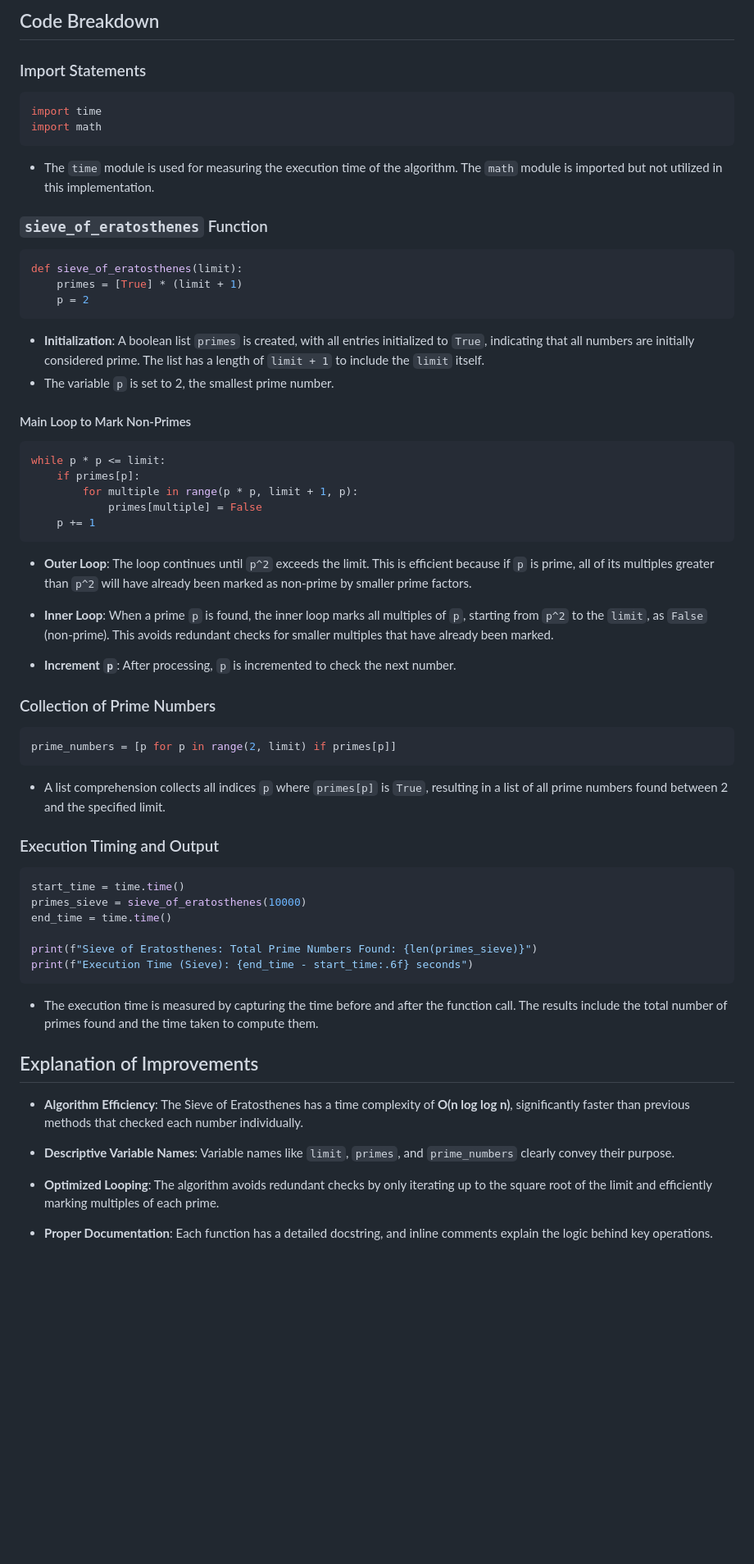
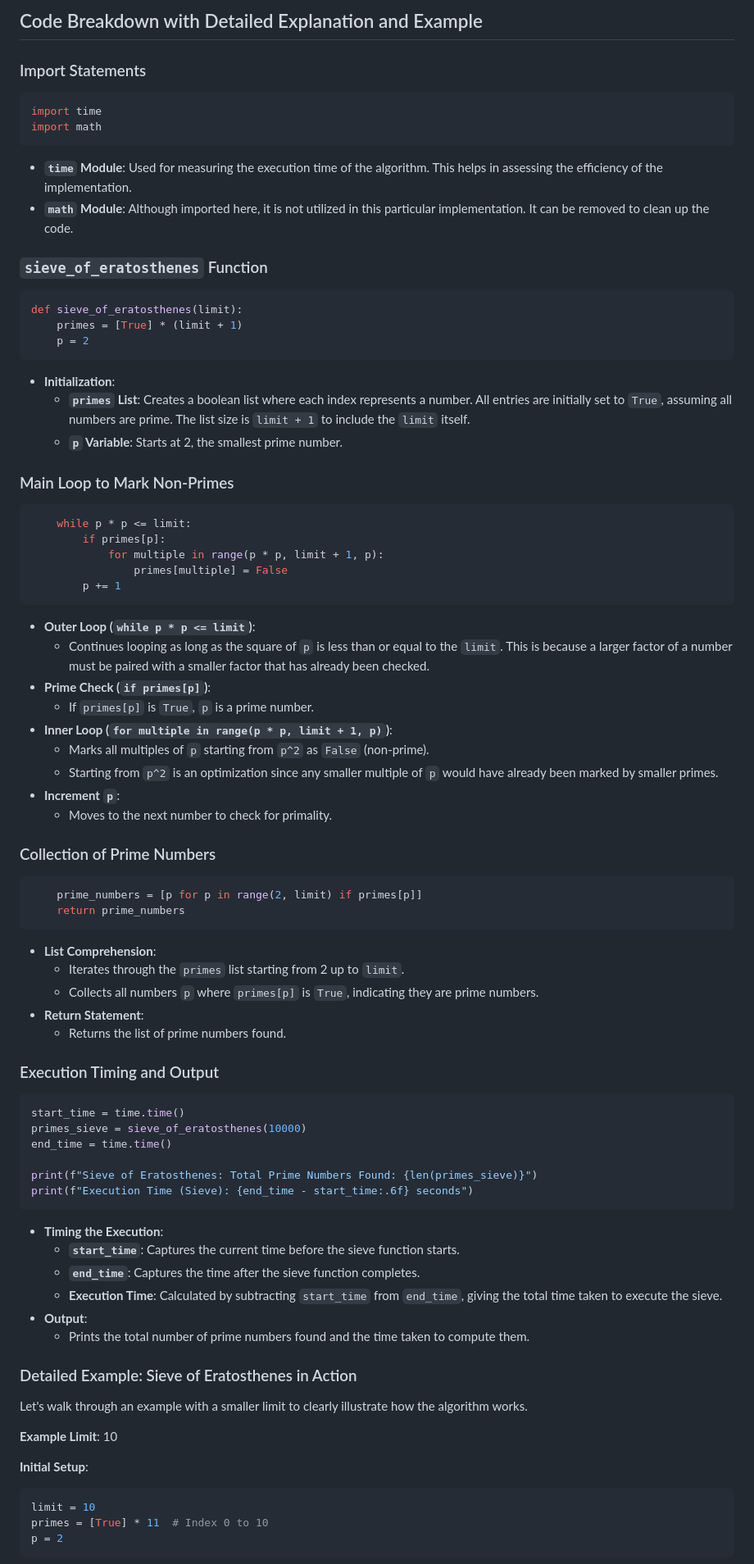
Before and after one commit to madhurimarawat/CodeCulture-Daily, a Markdown page: 14-10-2024/Explanation.md, the part around one of its changes. Shown at 82% size. GitHub-like rendering; blank space fills up the shorter version.

Commit message:
Update Explanation.md
Added detailed example

````diff
--- a/14-10-2024/Explanation.md
+++ b/14-10-2024/Explanation.md
@@ -1,4 +1,4 @@
-## Code Breakdown
+## Code Breakdown with Detailed Explanation and Example
 
 ### Import Statements
 
@@ -7,7 +7,8 @@ import time
 import math
 ```
 
-- The `time` module is used for measuring the execution time of the algorithm. The `math` module is imported but not utilized in this implementation.
+- **`time` Module**: Used for measuring the execution time of the algorithm. This helps in assessing the efficiency of the implementation.
+- **`math` Module**: Although imported here, it is not utilized in this particular implementation. It can be removed to clean up the code.
 
 ### `sieve_of_eratosthenes` Function
 
@@ -17,32 +18,42 @@ def sieve_of_eratosthenes(limit):
     p = 2
 ```
 
-- **Initialization**: A boolean list `primes` is created, with all entries initialized to `True`, indicating that all numbers are initially considered prime. The list has a length of `limit + 1` to include the `limit` itself.
-- The variable `p` is set to 2, the smallest prime number.
+- **Initialization**:
+  - **`primes` List**: Creates a boolean list where each index represents a number. All entries are initially set to `True`, assuming all numbers are prime. The list size is `limit + 1` to include the `limit` itself.
+  - **`p` Variable**: Starts at 2, the smallest prime number.
 
-#### Main Loop to Mark Non-Primes
+### Main Loop to Mark Non-Primes
 
 ```python
-while p * p <= limit:
-    if primes[p]:
-        for multiple in range(p * p, limit + 1, p):
-            primes[multiple] = False
-    p += 1
+    while p * p <= limit:
+        if primes[p]:
+            for multiple in range(p * p, limit + 1, p):
+                primes[multiple] = False
+        p += 1
 ```
 
-- **Outer Loop**: The loop continues until `p^2` exceeds the limit. This is efficient because if `p` is prime, all of its multiples greater than `p^2` will have already been marked as non-prime by smaller prime factors.
-
-- **Inner Loop**: When a prime `p` is found, the inner loop marks all multiples of `p`, starting from `p^2` to the `limit`, as `False` (non-prime). This avoids redundant checks for smaller multiples that have already been marked.
-
-- **Increment `p`**: After processing, `p` is incremented to check the next number.
+- **Outer Loop (`while p * p <= limit`)**:
+  - Continues looping as long as the square of `p` is less than or equal to the `limit`. This is because a larger factor of a number must be paired with a smaller factor that has already been checked.
+- **Prime Check (`if primes[p]`)**:
+  - If `primes[p]` is `True`, `p` is a prime number.
+- **Inner Loop (`for multiple in range(p * p, limit + 1, p)`)**:
+  - Marks all multiples of `p` starting from `p^2` as `False` (non-prime).
+  - Starting from `p^2` is an optimization since any smaller multiple of `p` would have already been marked by smaller primes.
+- **Increment `p`**:
+  - Moves to the next number to check for primality.
 
 ### Collection of Prime Numbers
 
 ```python
-prime_numbers = [p for p in range(2, limit) if primes[p]]
+    prime_numbers = [p for p in range(2, limit) if primes[p]]
+    return prime_numbers
 ```
 
-- A list comprehension collects all indices `p` where `primes[p]` is `True`, resulting in a list of all prime numbers found between 2 and the specified limit.
+- **List Comprehension**:
+  - Iterates through the `primes` list starting from 2 up to `limit`.
+  - Collects all numbers `p` where `primes[p]` is `True`, indicating they are prime numbers.
+- **Return Statement**:
+  - Returns the list of prime numbers found.
 
 ### Execution Timing and Output
 
@@ -55,15 +66,24 @@ print(f"Sieve of Eratosthenes: Total Prime Numbers Found: {len(primes_sieve)}")
 print(f"Execution Time (Sieve): {end_time - start_time:.6f} seconds")
 ```
 
-- The execution time is measured by capturing the time before and after the function call. The results include the total number of primes found and the time taken to compute them.
+- **Timing the Execution**:
+  - **`start_time`**: Captures the current time before the sieve function starts.
+  - **`end_time`**: Captures the time after the sieve function completes.
+  - **Execution Time**: Calculated by subtracting `start_time` from `end_time`, giving the total time taken to execute the sieve.
+- **Output**:
+  - Prints the total number of prime numbers found and the time taken to compute them.
 
-## Explanation of Improvements
+### Detailed Example: Sieve of Eratosthenes in Action
 
-- **Algorithm Efficiency**: The Sieve of Eratosthenes has a time complexity of **O(n log log n)**, significantly faster than previous methods that checked each number individually.
+Let's walk through an example with a smaller limit to clearly illustrate how the algorithm works.
 
-- **Descriptive Variable Names**: Variable names like `limit`, `primes`, and `prime_numbers` clearly convey their purpose.
+**Example Limit**: 10
 
-- **Optimized Looping**: The algorithm avoids redundant checks by only iterating up to the square root of the limit and efficiently marking multiples of each prime.
+**Initial Setup**:
 
-- **Proper Documentation**: Each function has a detailed docstring, and inline comments explain the logic behind key operations.
+```python
+limit = 10
+primes = [True] * 11  # Index 0 to 10
+p = 2
+```
 
````
Also changed, not shown: other parts of 14-10-2024/Explanation.md (+108 -2 lines).
